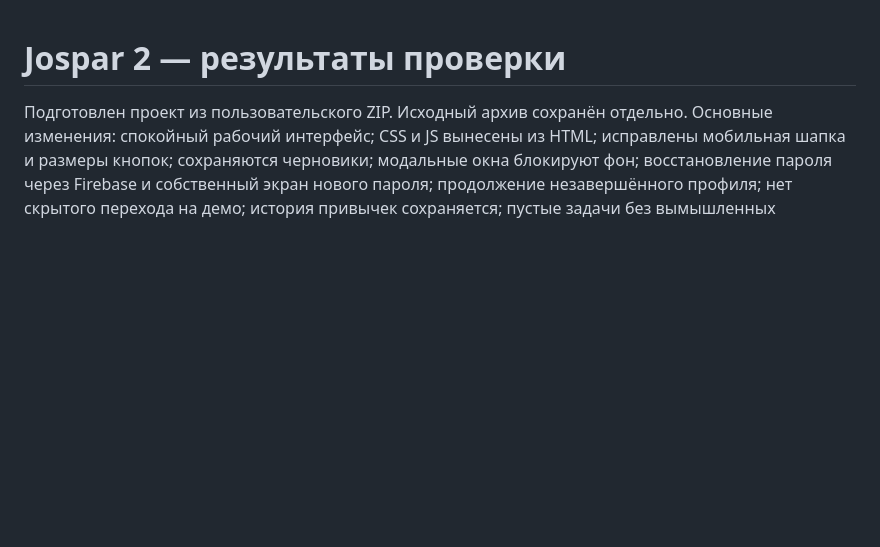
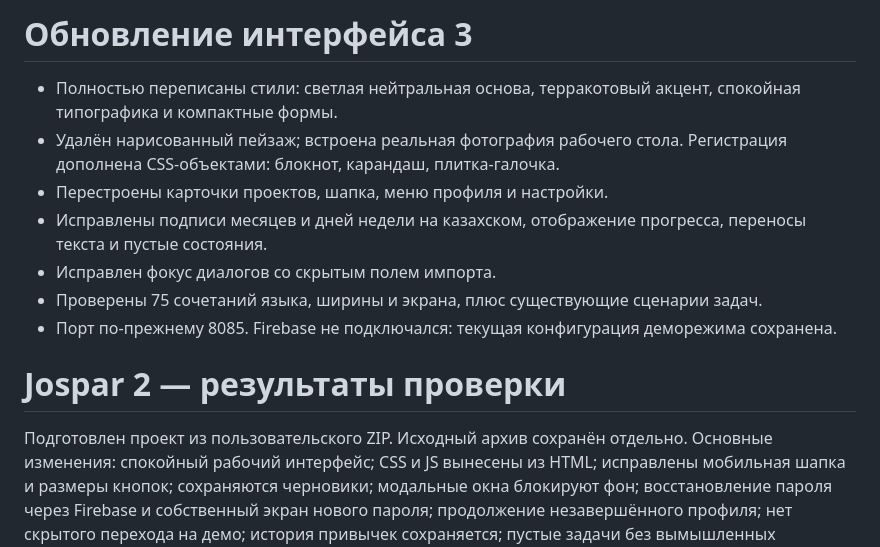
Before and after one commit to stormshadow22/Jospar, a Markdown page: RELEASE_NOTES.md, the part around the change. Rendered like a GitHub page; blank space fills up the shorter version.

```diff
--- a/RELEASE_NOTES.md
+++ b/RELEASE_NOTES.md
@@ -1,3 +1,13 @@
+# Обновление интерфейса 3
+
+- Полностью переписаны стили: светлая нейтральная основа, терракотовый акцент, спокойная типографика и компактные формы.
+- Удалён нарисованный пейзаж; встроена реальная фотография рабочего стола. Регистрация дополнена CSS-объектами: блокнот, карандаш, плитка-галочка.
+- Перестроены карточки проектов, шапка, меню профиля и настройки.
+- Исправлены подписи месяцев и дней недели на казахском, отображение прогресса, переносы текста и пустые состояния.
+- Исправлен фокус диалогов со скрытым полем импорта.
+- Проверены 75 сочетаний языка, ширины и экрана, плюс существующие сценарии задач.
+- Порт по-прежнему 8085. Firebase не подключался: текущая конфигурация деморежима сохранена.
+
 # Jospar 2 — результаты проверки
 
 Подготовлен проект из пользовательского ZIP. Исходный архив сохранён отдельно. Основные изменения: спокойный рабочий интерфейс; CSS и JS вынесены из HTML; исправлены мобильная шапка и размеры кнопок; сохраняются черновики; модальные окна блокируют фон; восстановление пароля через Firebase и собственный экран нового пароля; продолжение незавершённого профиля; нет скрытого перехода на демо; история привычек сохраняется; пустые задачи без вымышленных примеров; опросник можно пропустить; три готовых списка вместо восьми; экспорт/импорт; удаление аккаунта; браузерные напоминания при открытом сайте; цели можно связать с проектом; достижения сохраняются после удаления задач.
```
Also changed, not shown: README.md (+17 -0 lines), public/assets/CREDITS.md (added, +11 -0 lines), docs/screenshots/mobile.png (added), docs/screenshots/projects.png (added), docs/screenshots/registration.png (added), docs/screenshots/today.png (added), public/assets/workspace.jpg (added), 6 other files.
